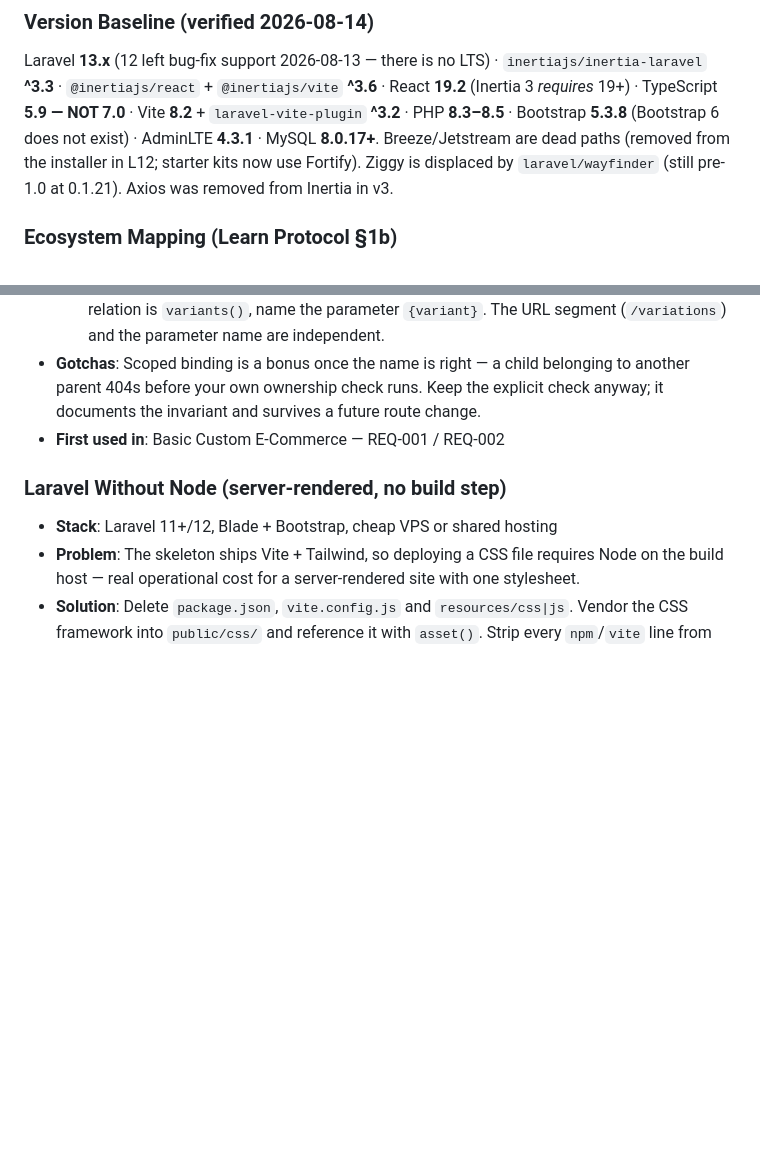
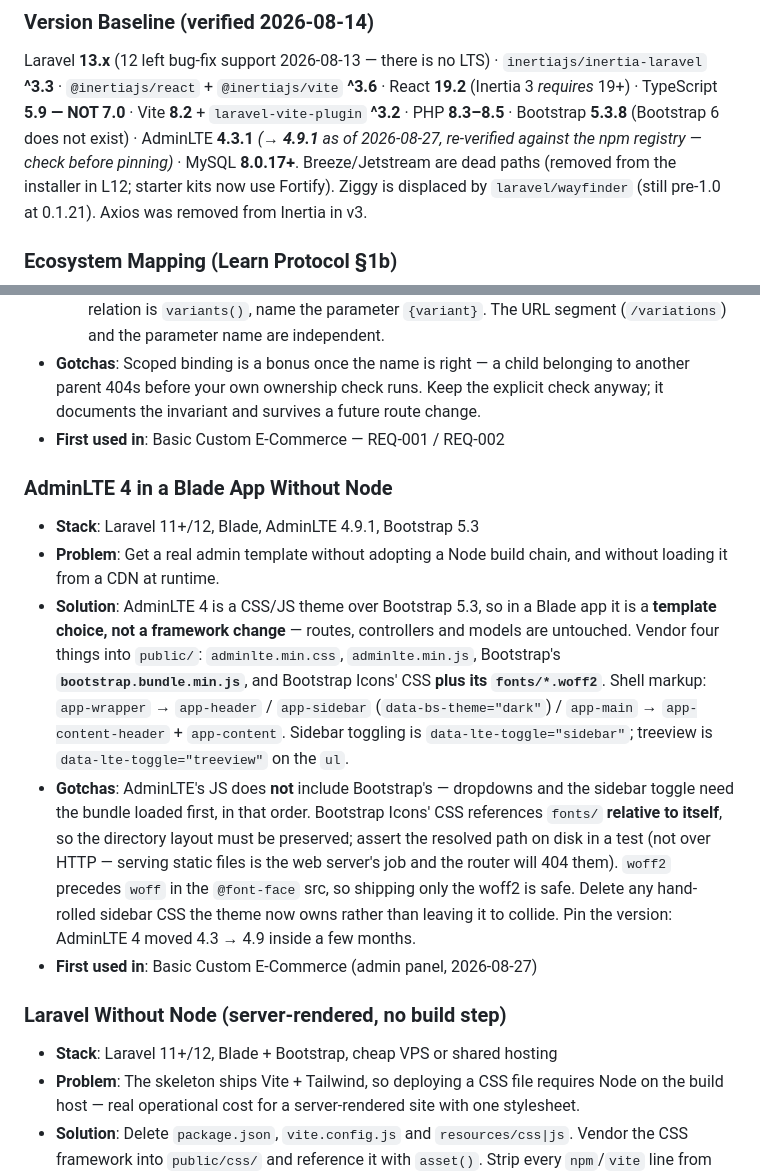
Before and after one commit to wafazz/CoreSentinel, a Markdown page: 11-pattern-library.md, 2 parts joined by grey strips. GitHub-like rendering; blank space fills up the shorter version.

```diff
--- a/11-pattern-library.md
+++ b/11-pattern-library.md
@@ -85,7 +85,8 @@ As you build projects, add your patterns here. Each pattern should include:
 Laravel **13.x** (12 left bug-fix support 2026-08-13 — there is no LTS) · `inertiajs/inertia-laravel` **^3.3** ·
 `@inertiajs/react` + `@inertiajs/vite` **^3.6** · React **19.2** (Inertia 3 *requires* 19+) ·
 TypeScript **5.9 — NOT 7.0** · Vite **8.2** + `laravel-vite-plugin` **^3.2** · PHP **8.3–8.5** ·
-Bootstrap **5.3.8** (Bootstrap 6 does not exist) · AdminLTE **4.3.1** · MySQL **8.0.17+**.
+Bootstrap **5.3.8** (Bootstrap 6 does not exist) · AdminLTE **4.3.1** *(→ **4.9.1** as of
+2026-08-27, re-verified against the npm registry — check before pinning)* · MySQL **8.0.17+**.
 Breeze/Jetstream are dead paths (removed from the installer in L12; starter kits now use Fortify).
 Ziggy is displaced by `laravel/wayfinder` (still pre-1.0 at 0.1.21). Axios was removed from Inertia in v3.
 
@@ -358,6 +359,28 @@ Ziggy is displaced by `laravel/wayfinder` (still pre-1.0 at 0.1.21). Axios was r
   documents the invariant and survives a future route change.
 - **First used in**: Basic Custom E-Commerce — REQ-001 / REQ-002
 
+### AdminLTE 4 in a Blade App Without Node
+- **Stack**: Laravel 11+/12, Blade, AdminLTE 4.9.1, Bootstrap 5.3
+- **Problem**: Get a real admin template without adopting a Node build chain, and
+  without loading it from a CDN at runtime.
+- **Solution**: AdminLTE 4 is a CSS/JS theme over Bootstrap 5.3, so in a Blade app it is
+  a **template choice, not a framework change** — routes, controllers and models are
+  untouched. Vendor four things into `public/`: `adminlte.min.css`, `adminlte.min.js`,
+  Bootstrap's **`bootstrap.bundle.min.js`**, and Bootstrap Icons' CSS **plus its
+  `fonts/*.woff2`**. Shell markup:
+  `app-wrapper` → `app-header` / `app-sidebar` (`data-bs-theme="dark"`) /
+  `app-main` → `app-content-header` + `app-content`. Sidebar toggling is
+  `data-lte-toggle="sidebar"`; treeview is `data-lte-toggle="treeview"` on the `ul`.
+- **Gotchas**: AdminLTE's JS does **not** include Bootstrap's — dropdowns and the
+  sidebar toggle need the bundle loaded first, in that order. Bootstrap Icons' CSS
+  references `fonts/` **relative to itself**, so the directory layout must be preserved;
+  assert the resolved path on disk in a test (not over HTTP — serving static files is the
+  web server's job and the router will 404 them). `woff2` precedes `woff` in the
+  `@font-face` src, so shipping only the woff2 is safe. Delete any hand-rolled sidebar CSS
+  the theme now owns rather than leaving it to collide. Pin the version: AdminLTE 4 moved
+  4.3 → 4.9 inside a few months.
+- **First used in**: Basic Custom E-Commerce (admin panel, 2026-08-27)
+
 ### Laravel Without Node (server-rendered, no build step)
 - **Stack**: Laravel 11+/12, Blade + Bootstrap, cheap VPS or shared hosting
 - **Problem**: The skeleton ships Vite + Tailwind, so deploying a CSS file requires Node on
```
Also changed, not shown: 55-self-evolution.md (+32 -0 lines).
